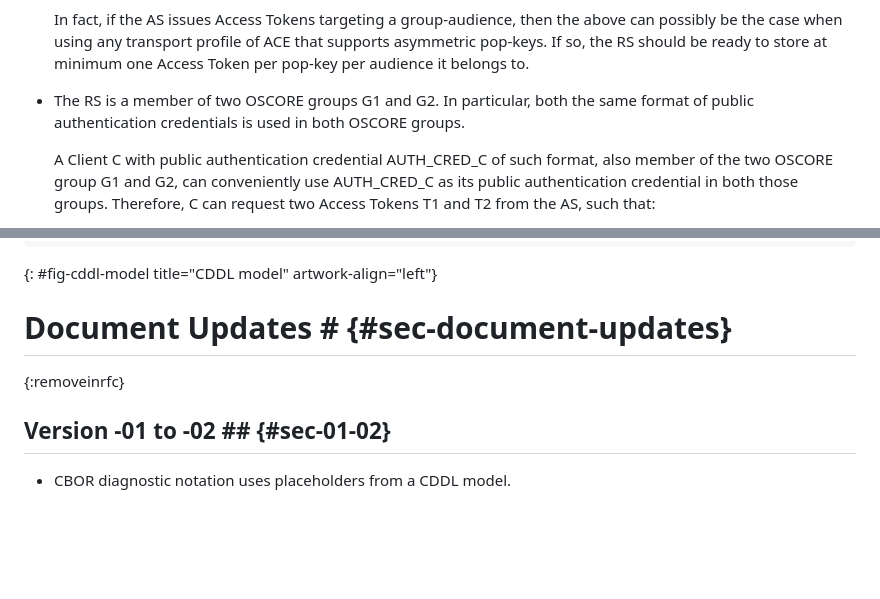
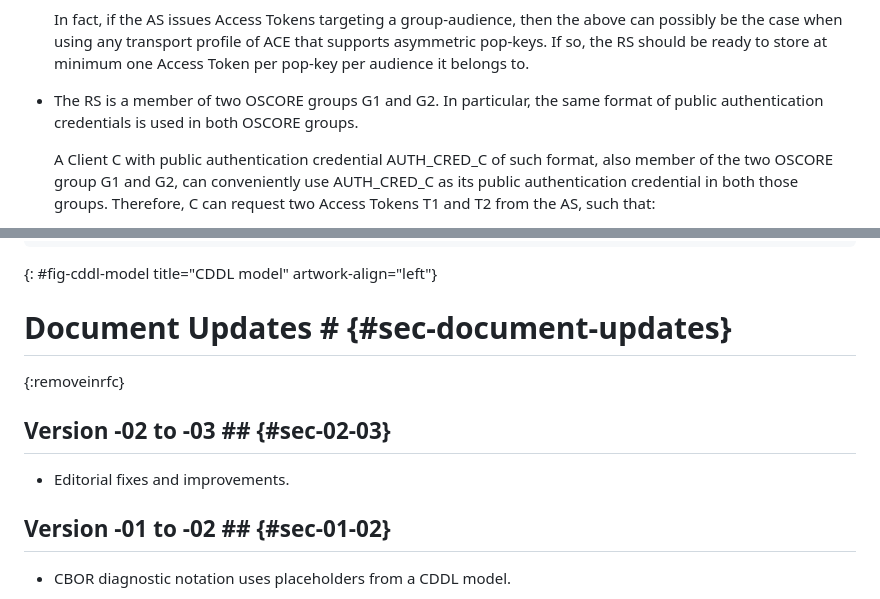
Before and after one commit to ace-wg/ace-group-oscore-profile, a Markdown page: draft-ietf-ace-group-oscore-profile.md, 2 parts joined by grey strips. Rendered like a GitHub page; blank space fills up the shorter version.

Commit message:
Editorial

```diff
--- a/draft-ietf-ace-group-oscore-profile.md
+++ b/draft-ietf-ace-group-oscore-profile.md
@@ -791,7 +791,7 @@ For example, this can occur in the following cases.
 
   In fact, if the AS issues Access Tokens targeting a group-audience, then the above can possibly be the case when using any transport profile of ACE that supports asymmetric pop-keys. If so, the RS should be ready to store at minimum one Access Token per pop-key per audience it belongs to.
 
-* The RS is a member of two OSCORE groups G1 and G2. In particular, both the same format of public authentication credentials is used in both OSCORE groups.
+* The RS is a member of two OSCORE groups G1 and G2. In particular, the same format of public authentication credentials is used in both OSCORE groups.
 
   A Client C with public authentication credential AUTH_CRED_C of such format, also member of the two OSCORE group G1 and G2, can conveniently use AUTH_CRED_C as its public authentication credential in both those groups. Therefore, C can request two Access Tokens T1 and T2 from the AS, such that:
 
@@ -1058,6 +1058,10 @@ kccs = 14
 # Document Updates # {#sec-document-updates}
 {:removeinrfc}
 
+## Version -02 to -03 ## {#sec-02-03}
+
+* Editorial fixes and improvements.
+
 ## Version -01 to -02 ## {#sec-01-02}
 
 * CBOR diagnostic notation uses placeholders from a CDDL model.
```
